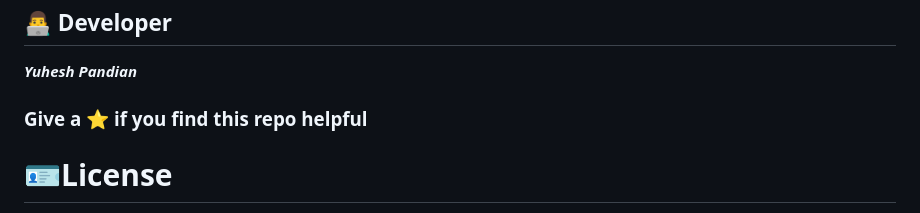
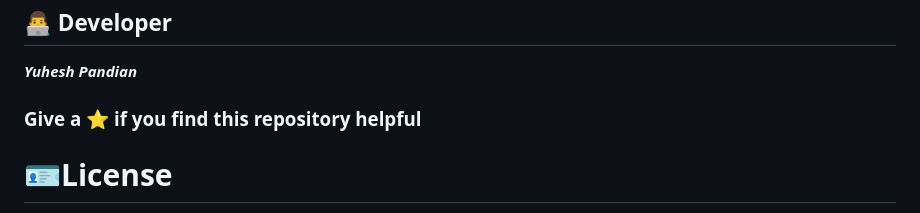
Before and after one commit to Yuheshpandian/Flask-Boilerplate, a Markdown page: README.md, the part around the change. GitHub-like rendering.

```diff
--- a/README.md
+++ b/README.md
@@ -112,7 +112,7 @@ now navigate to your http://localhost:5000
 
 **_Yuhesh Pandian_**
 
-### Give a ⭐ if you find this repo helpful
+### Give a ⭐ if you find this repository helpful
 
 # 🪪License
 Copyright © 2023 <a href="https://github.com/Yuheshpandian/">Yuheshpandian</a>.
```
